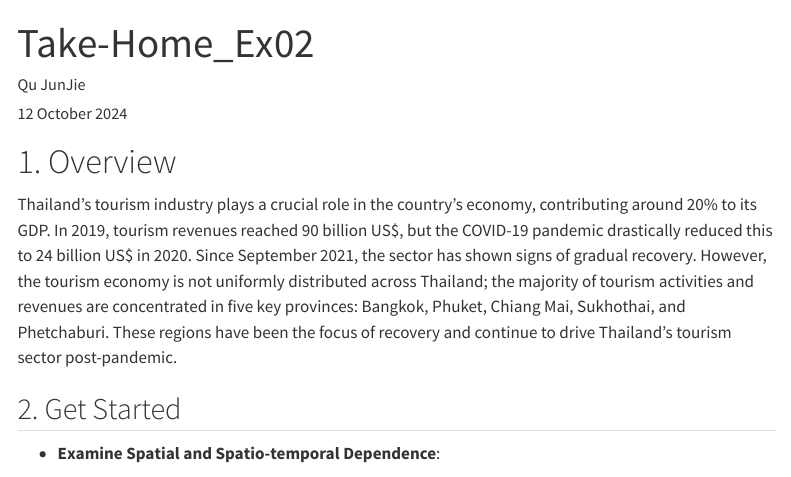
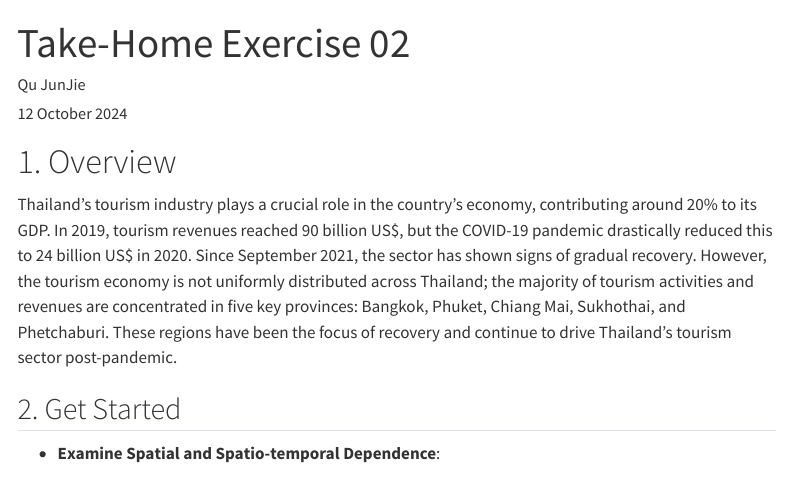
Before and after one commit to SMUJunJie/ISSS626-GAA, a Quarto document (Take-Home_Ex/Take-Home_Ex02/Take-Home_Ex02.qmd): the page in a window 1100 px wide, from its top. Rendered offline with R 4.5, knitr and Pandoc in place of Quarto, with nearby package versions; some code elsewhere in the file could not run offline; menus at the side of the page are left out; long lines of code are wrapped.

Commit message:
Take Home Exercise 02 regular commit

```diff
--- a/Take-Home_Ex/Take-Home_Ex02/Take-Home_Ex02.qmd
+++ b/Take-Home_Ex/Take-Home_Ex02/Take-Home_Ex02.qmd
@@ -1,5 +1,5 @@
 ---
-title: "Take-Home_Ex02"
+title: "Take-Home Exercise 02"
 author: "Qu JunJie"
 date: "12 October 2024"
 date-modified: "last-modified"
```
